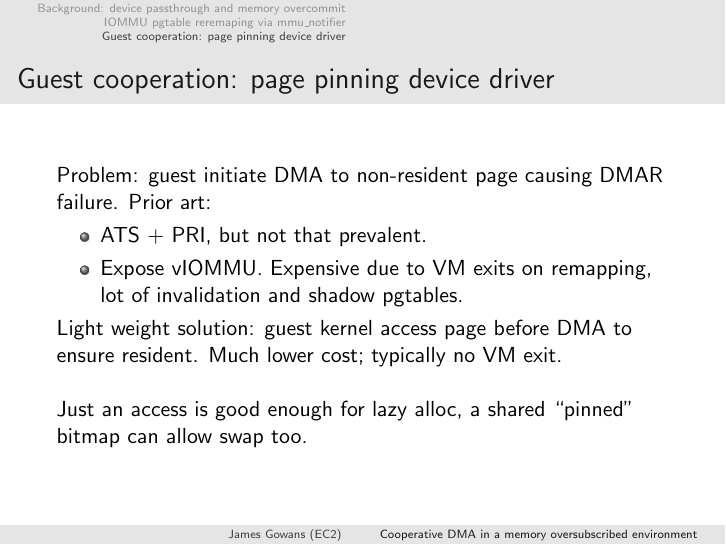
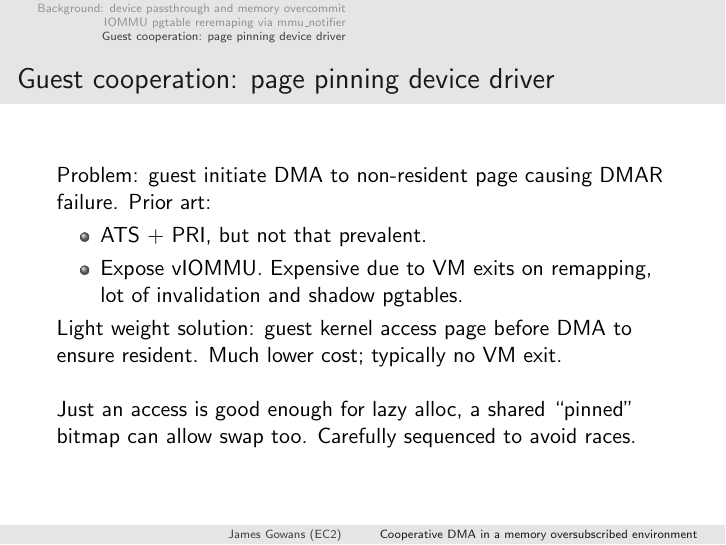
Before and after one commit to jgowans/presentations, LaTeX slides (2022-09-dynamic-iommu/main.tex): page 7 of 10. Compiled offline with pdfLaTeX.

Commit message:
dynamic VFIO: point our races must be avoided.
Signed-off-by: James Gowans <jgowans@amazon.com>

```diff
--- a/2022-09-dynamic-iommu/main.tex
+++ b/2022-09-dynamic-iommu/main.tex
@@ -103,7 +103,7 @@ struct iommu_domain_ops {
   \end{itemize}
    Light weight solution: guest kernel access page before DMA to ensure resident. Much lower cost; typically no VM exit.\\
 
-  Just an access is good enough for lazy alloc, a shared ``pinned'' bitmap can allow swap too.
+  Just an access is good enough for lazy alloc, a shared ``pinned'' bitmap can allow swap too. Carefully sequenced to avoid races.
 \end{frame}
 
 \begin{frame}[fragile]
```
